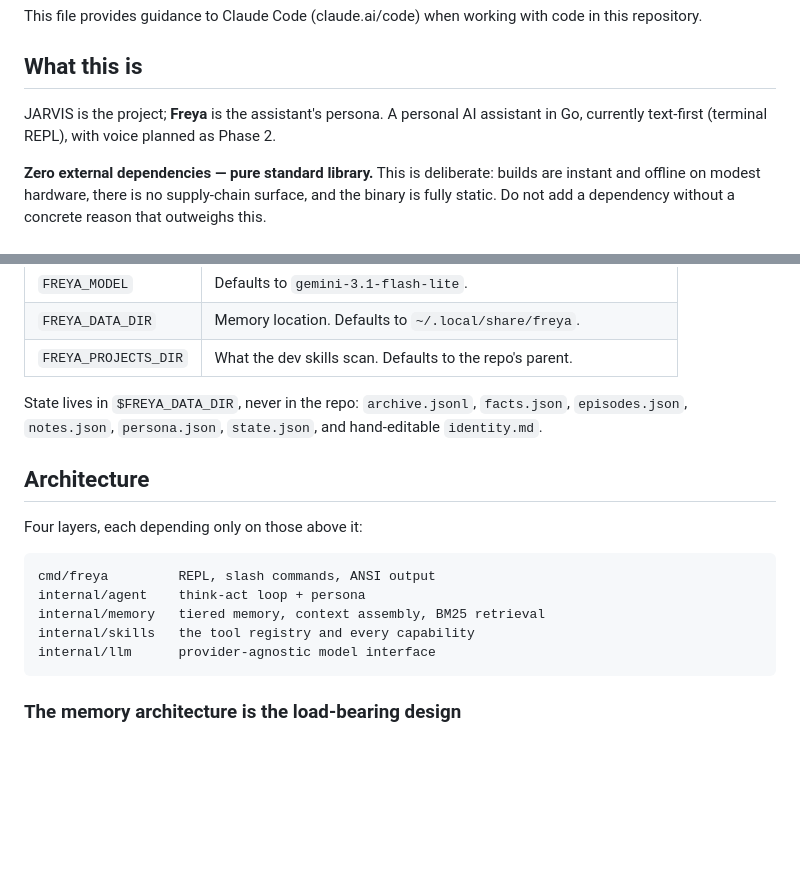
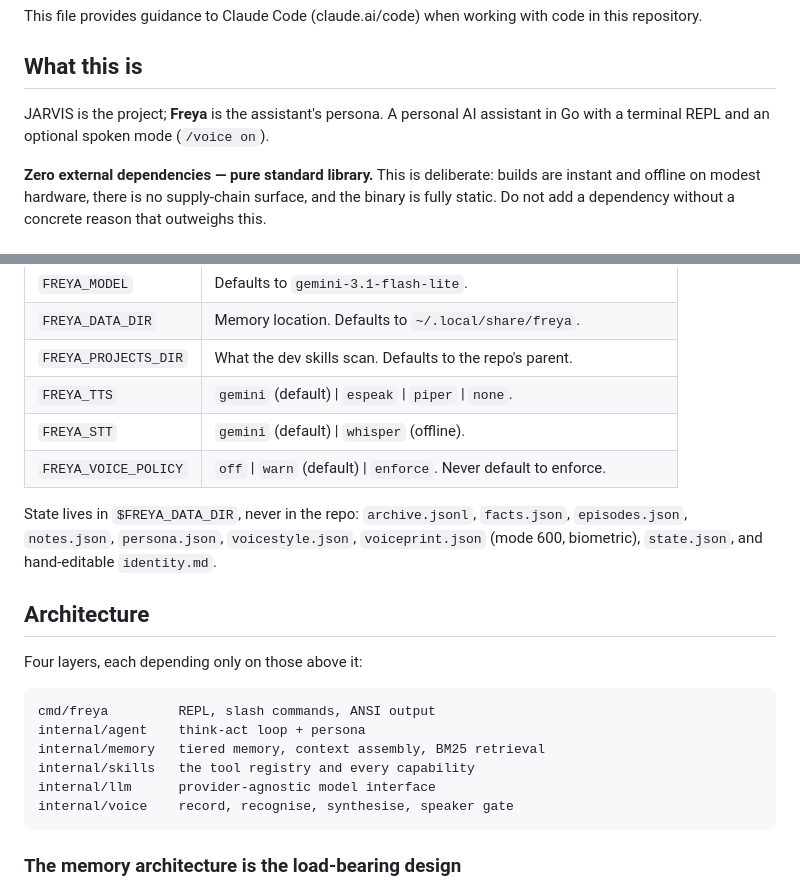
Before and after one commit to Akins20/FREYA, a Markdown page: CLAUDE.md, 2 parts joined by grey strips. Rendered like a GitHub page; blank space fills up the shorter version.

Commit message:
Update CLAUDE.md for voice

````diff
--- a/CLAUDE.md
+++ b/CLAUDE.md
@@ -5,7 +5,7 @@ This file provides guidance to Claude Code (claude.ai/code) when working with co
 ## What this is
 
 JARVIS is the project; **Freya** is the assistant's persona. A personal AI assistant
-in Go, currently text-first (terminal REPL), with voice planned as Phase 2.
+in Go with a terminal REPL and an optional spoken mode (`/voice on`).
 
 **Zero external dependencies — pure standard library.** This is deliberate: builds are
 instant and offline on modest hardware, there is no supply-chain surface, and the binary
@@ -45,9 +45,13 @@ variables always win.
 | `FREYA_MODEL` | Defaults to `gemini-3.1-flash-lite`. |
 | `FREYA_DATA_DIR` | Memory location. Defaults to `~/.local/share/freya`. |
 | `FREYA_PROJECTS_DIR` | What the dev skills scan. Defaults to the repo's parent. |
+| `FREYA_TTS` | `gemini` (default) \| `espeak` \| `piper` \| `none`. |
+| `FREYA_STT` | `gemini` (default) \| `whisper` (offline). |
+| `FREYA_VOICE_POLICY` | `off` \| `warn` (default) \| `enforce`. Never default to enforce. |
 
 State lives in `$FREYA_DATA_DIR`, never in the repo: `archive.jsonl`, `facts.json`,
-`episodes.json`, `notes.json`, `persona.json`, `state.json`, and hand-editable `identity.md`.
+`episodes.json`, `notes.json`, `persona.json`, `voicestyle.json`, `voiceprint.json`
+(mode 600, biometric), `state.json`, and hand-editable `identity.md`.
 
 ## Architecture
 
@@ -59,6 +63,7 @@ internal/agent    think-act loop + persona
 internal/memory   tiered memory, context assembly, BM25 retrieval
 internal/skills   the tool registry and every capability
 internal/llm      provider-agnostic model interface
+internal/voice    record, recognise, synthesise, speaker gate
 ```
 
 ### The memory architecture is the load-bearing design
````
